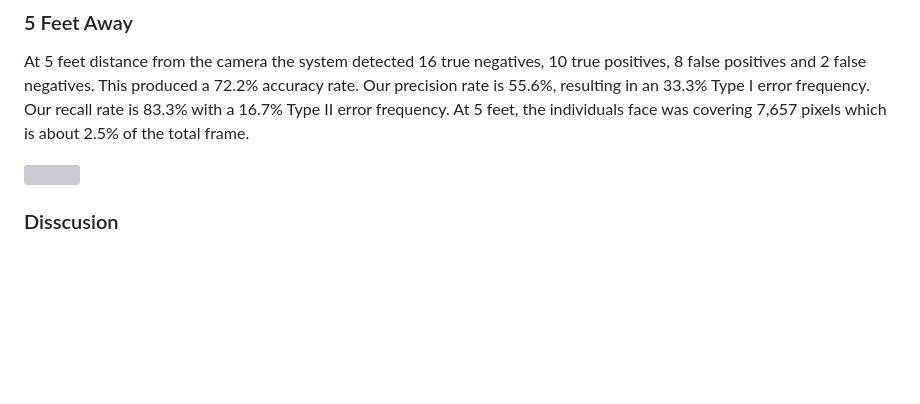
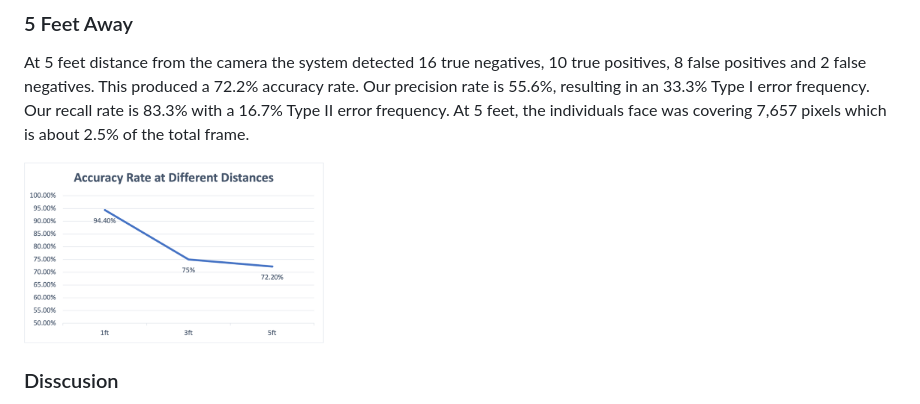
Before and after one commit to MindyZHAOMinzhu/NaloxSAVER, a Markdown page: README.md, the part around the change. Drawn GitHub-style; blank space fills up the shorter version; grey boxes are pictures that could not be loaded.

```diff
--- a/README.md
+++ b/README.md
@@ -52,7 +52,7 @@ With the individual 2 feet from the camera, we recorded 15 true negatives, 12 tr
 ### 5 Feet Away
 At 5 feet distance from the camera the system detected 16 true negatives, 10 true positives, 8 false positives and 2 false negatives. This produced a 72.2% accuracy rate. Our precision rate is 55.6%, resulting in an 33.3% Type I error frequency. Our recall rate is 83.3% with a 16.7% Type II error frequency. At 5 feet, the individuals face was covering 7,657 pixels which is about 2.5% of the total frame.
 
-<img align = "center" width = "300" src="AcurrarcyRate.png">
+<img align = "center" width = "300" src="AccuracyRate.png">
 
 ### Disscusion
 Our results demonstrate a marked decrease in accuracy as the distance between the subject and the camera increases. The accuracy decreases as distance increases, as seen from 94% at 1 foot to 75% at 3 feet and finally to 72% at 5 feet. This trend can be linked to the reduction in pixel coverage of the subject's face as the distance increases. The accuracy decrease from 3 feet to 5 feet is less dramatic, indicating a potential saturation point in accuracy deterioration. At this range, the system's accuracy reaches a lower bound, suggesting that further reductions in resolution have diminishing returns. The stabilization in results between 3 feet and 5 feet show that the system's accuracy has already been compromised by reduced detail from pixel coverage, and additional decreases will have progressively smaller impacts on accuracy performance.
```
